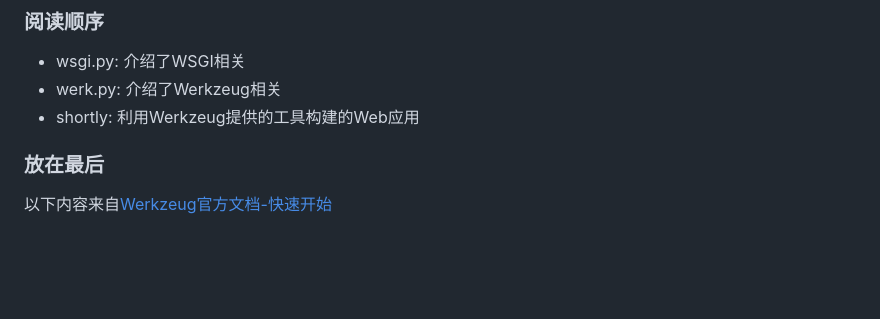
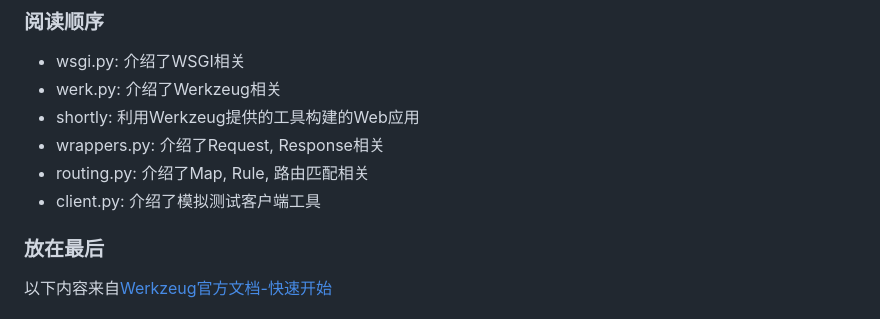
Before and after one commit to Lns-XueFeng/WerkzeugNotes, a Markdown page: README.md, the part around the change. GitHub-like rendering; blank space fills up the shorter version.

Commit message:
add statement

```diff
--- a/README.md
+++ b/README.md
@@ -5,6 +5,9 @@
 - wsgi.py: 介绍了WSGI相关
 - werk.py: 介绍了Werkzeug相关
 - shortly: 利用Werkzeug提供的工具构建的Web应用
+- wrappers.py: 介绍了Request, Response相关
+- routing.py: 介绍了Map, Rule, 路由匹配相关
+- client.py: 介绍了模拟测试客户端工具
 
 ### 放在最后
 以下内容来自[Werkzeug官方文档-快速开始](https://werkzeug-docs-cn.readthedocs.io/zh_CN/latest/quickstart.html)
```
